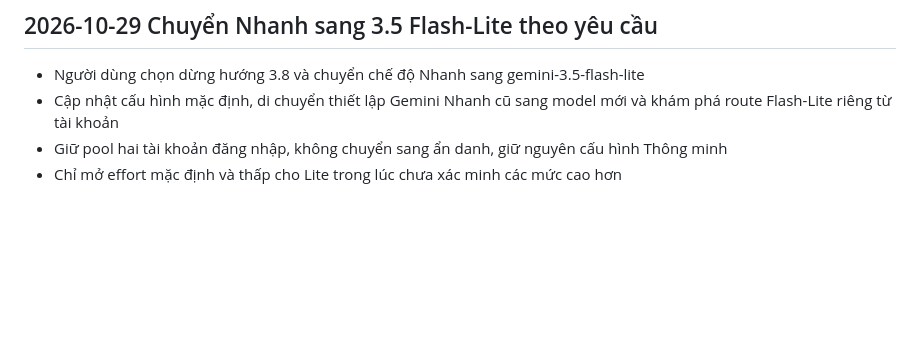
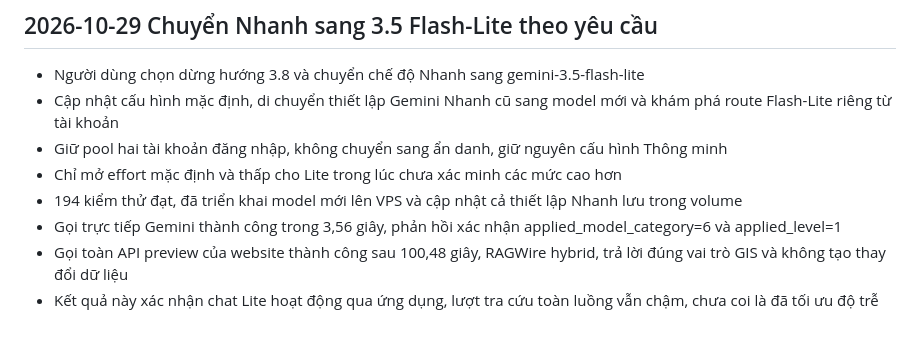
Before and after one commit to NguyenKhoa1290/MapPredictApp, a Markdown page: NHAT_KY_DU_AN.md, the part around the change. GitHub-like rendering; blank space fills up the shorter version.

Commit message:
Record successful authenticated Flash-Lite chat verification

```diff
--- a/NHAT_KY_DU_AN.md
+++ b/NHAT_KY_DU_AN.md
@@ -752,3 +752,7 @@ Chờ thiết kế hệ thống mới từ người dùng. Sau khi nhận, đố
 - Cập nhật cấu hình mặc định, di chuyển thiết lập Gemini Nhanh cũ sang model mới và khám phá route Flash-Lite riêng từ tài khoản
 - Giữ pool hai tài khoản đăng nhập, không chuyển sang ẩn danh, giữ nguyên cấu hình Thông minh
 - Chỉ mở effort mặc định và thấp cho Lite trong lúc chưa xác minh các mức cao hơn
+- 194 kiểm thử đạt, đã triển khai model mới lên VPS và cập nhật cả thiết lập Nhanh lưu trong volume
+- Gọi trực tiếp Gemini thành công trong 3,56 giây, phản hồi xác nhận applied_model_category=6 và applied_level=1
+- Gọi toàn API preview của website thành công sau 100,48 giây, RAGWire hybrid, trả lời đúng vai trò GIS và không tạo thay đổi dữ liệu
+- Kết quả này xác nhận chat Lite hoạt động qua ứng dụng, lượt tra cứu toàn luồng vẫn chậm, chưa coi là đã tối ưu độ trễ
```
